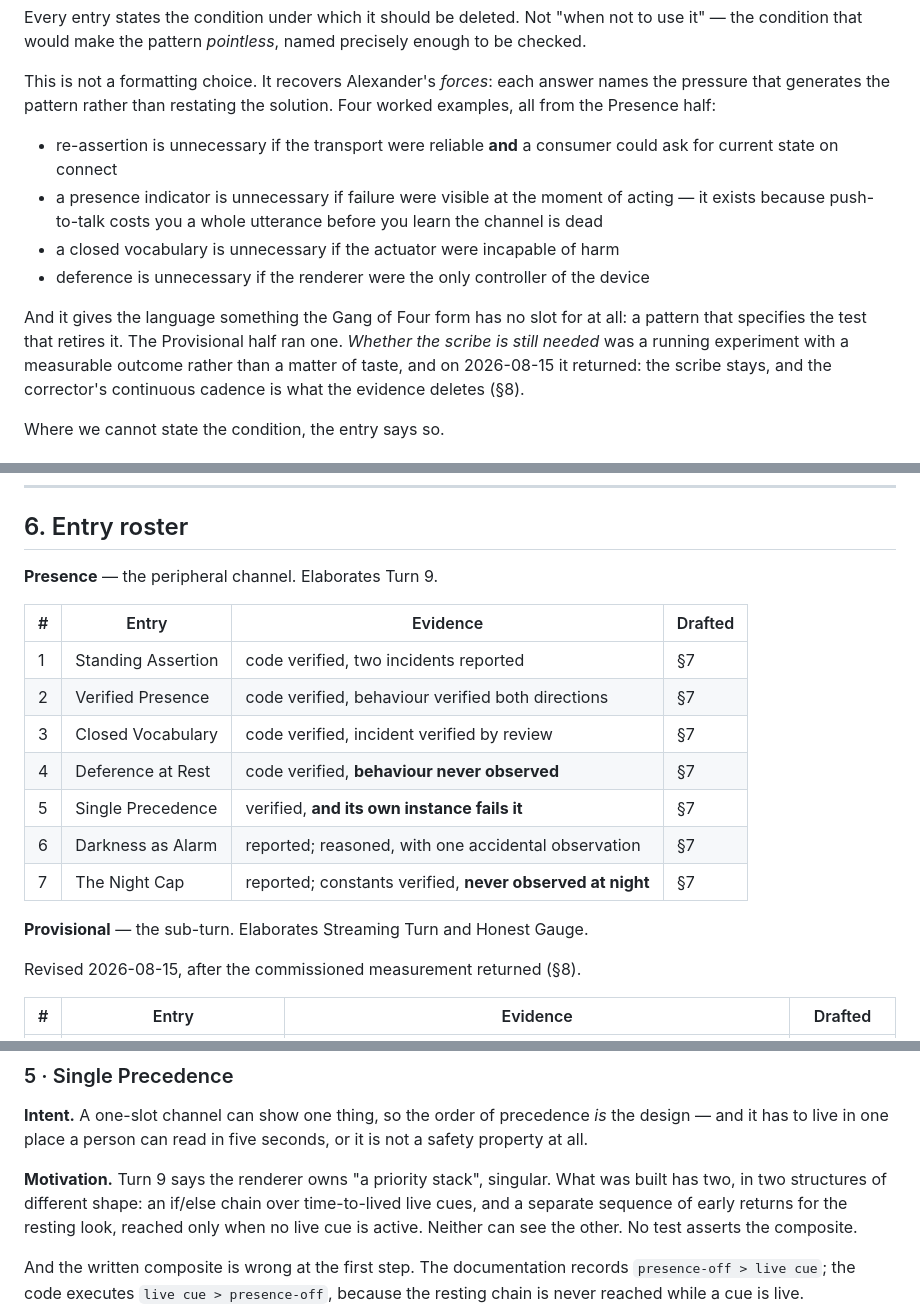
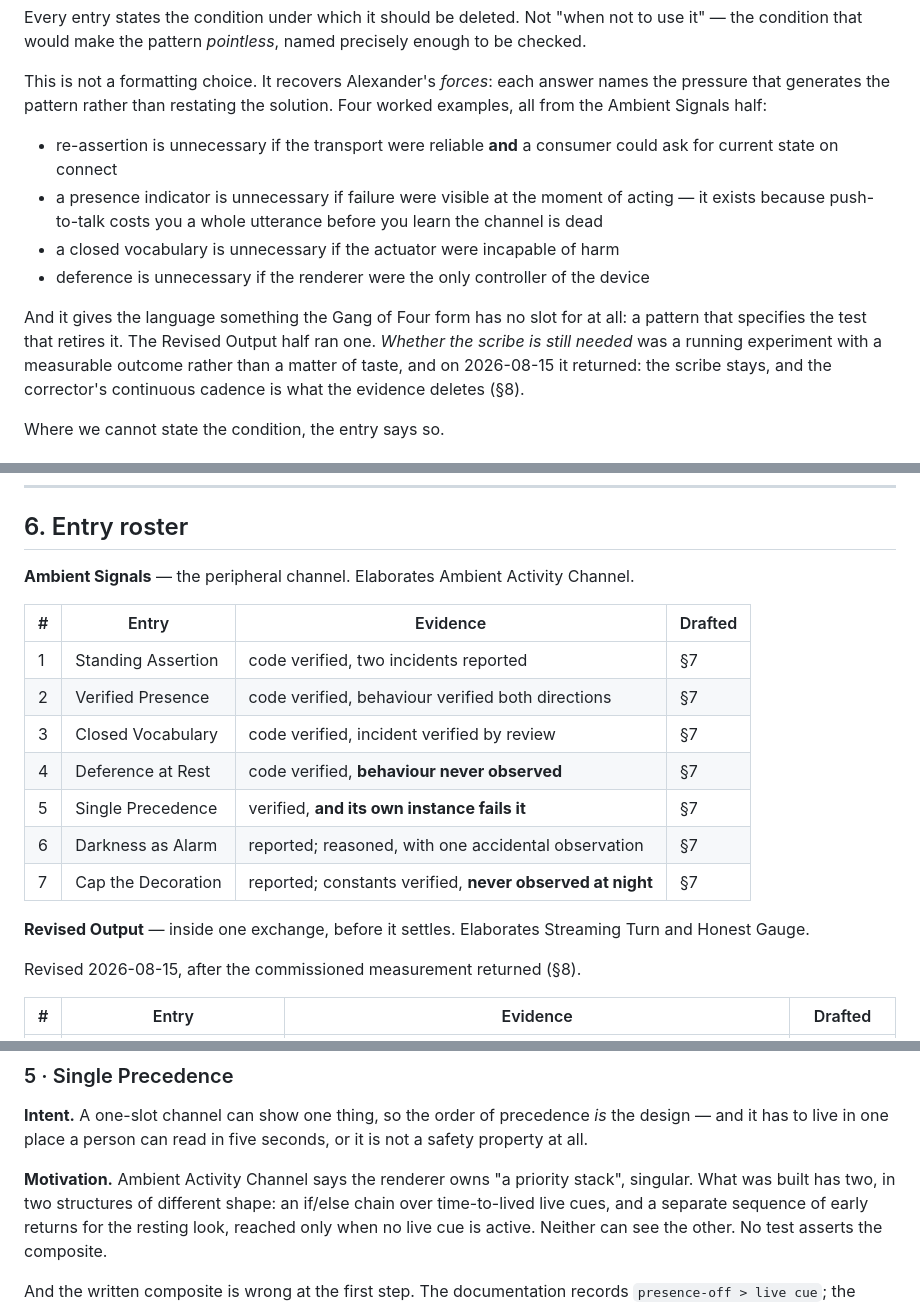
Before and after one commit to organonart/organon-mind, a Markdown page: doc/om-004-draft.md, 3 parts joined by grey strips. GitHub-like rendering.

```diff
--- a/doc/om-004-draft.md
+++ b/doc/om-004-draft.md
@@ -132,7 +157,7 @@ precisely enough to be checked.
 
 This is not a formatting choice. It recovers Alexander's *forces*: each answer
 names the pressure that generates the pattern rather than restating the
-solution. Four worked examples, all from the Presence half:
+solution. Four worked examples, all from the Ambient Signals half:
 
 - re-assertion is unnecessary if the transport were reliable **and** a consumer
   could ask for current state on connect
@@ -143,7 +168,7 @@ solution. Four worked examples, all from the Presence half:
 - deference is unnecessary if the renderer were the only controller of the device
 
 And it gives the language something the Gang of Four form has no slot for at all:
-a pattern that specifies the test that retires it. The Provisional half ran one.
+a pattern that specifies the test that retires it. The Revised Output half ran one.
 *Whether the scribe is still needed* was a running experiment with a measurable
 outcome rather than a matter of taste, and on 2026-08-15 it returned: the scribe
 stays, and the corrector's continuous cadence is what the evidence deletes (§8).
@@ -238,7 +263,8 @@ should be the last time one cannot.
 
 ## 6. Entry roster
 
-**Presence** — the peripheral channel. Elaborates Turn 9.
+**Ambient Signals** — the peripheral channel. Elaborates Ambient Activity
+Channel.
 
 | # | Entry | Evidence | Drafted |
 |---|---|---|---|
@@ -248,9 +274,10 @@ should be the last time one cannot.
 | 4 | Deference at Rest | code verified, **behaviour never observed** | §7 |
 | 5 | Single Precedence | verified, **and its own instance fails it** | §7 |
 | 6 | Darkness as Alarm | reported; reasoned, with one accidental observation | §7 |
-| 7 | The Night Cap | reported; constants verified, **never observed at night** | §7 |
+| 7 | Cap the Decoration | reported; constants verified, **never observed at night** | §7 |
 
-**Provisional** — the sub-turn. Elaborates Streaming Turn and Honest Gauge.
+**Revised Output** — inside one exchange, before it settles. Elaborates Streaming
+Turn and Honest Gauge.
 
 Revised 2026-08-15, after the commissioned measurement returned (§8).
 
@@ -460,8 +489,9 @@ That goes on the page.
 *is* the design — and it has to live in one place a person can read in five
 seconds, or it is not a safety property at all.
 
-**Motivation.** Turn 9 says the renderer owns "a priority stack", singular. What
-was built has two, in two structures of different shape: an if/else chain over
+**Motivation.** Ambient Activity Channel says the renderer owns "a priority
+stack", singular. What was built has two, in two structures of different shape:
+an if/else chain over
 time-to-lived live cues, and a separate sequence of early returns for the resting
 look, reached only when no live cue is active. Neither can see the other. No test
 asserts the composite.
```
Also changed, not shown: other parts of doc/om-004-draft.md (+86 -43 lines).
